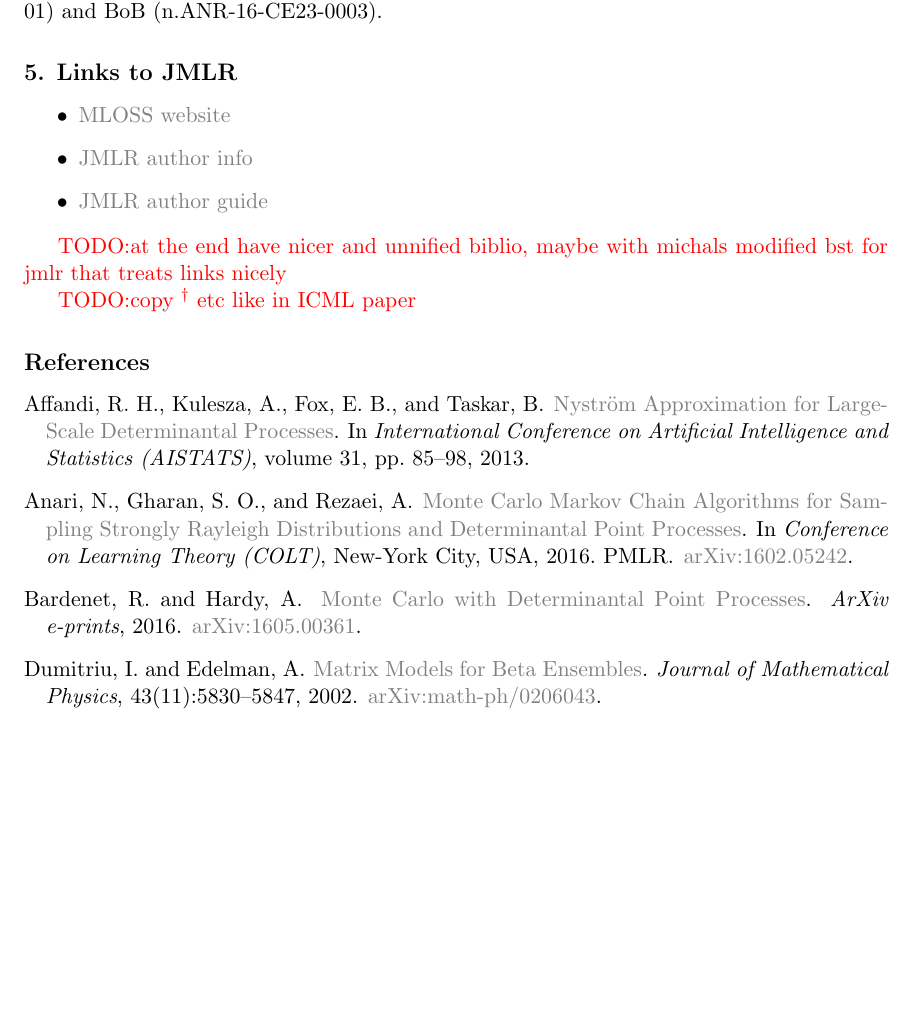
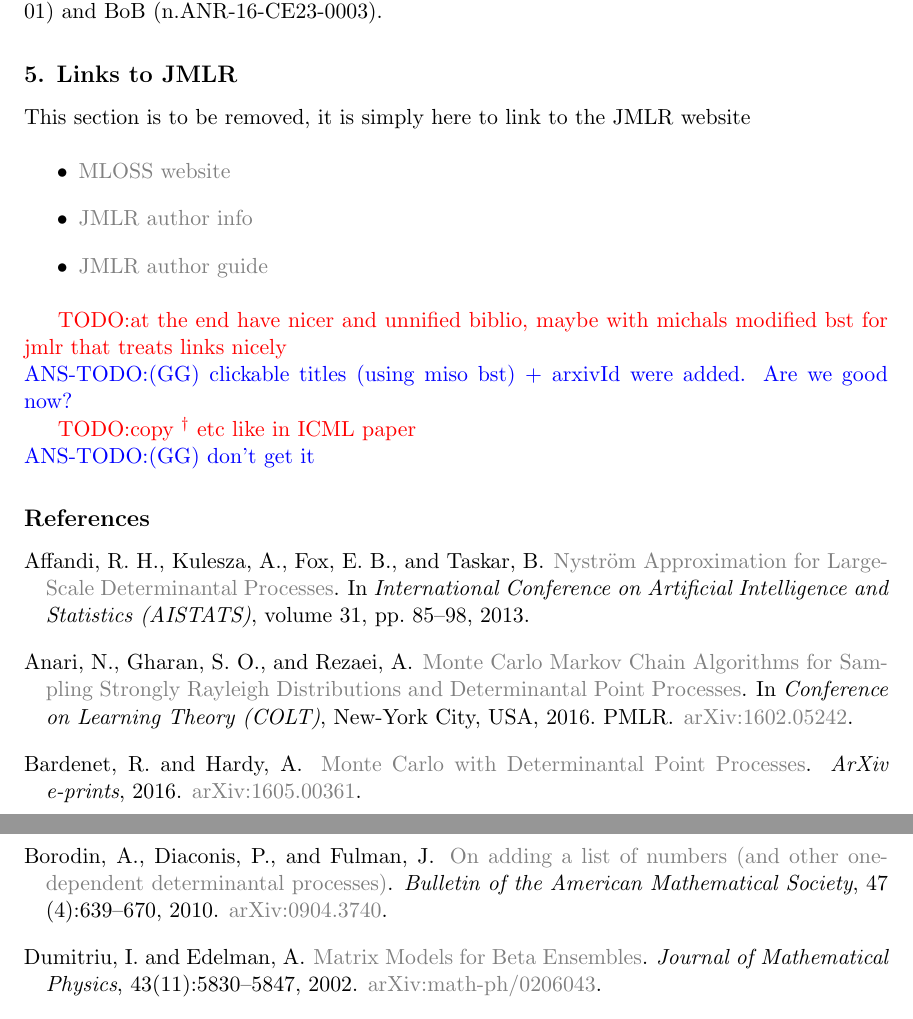
Before and after one commit to guilgautier/DPPy_paper, a LaTeX paper (tex/dppy_paper.tex, which reads tex/commands.tex): part of page 5 of 7 before the commit and two parts of pages 5 and 6 of 7 after it, the two joined at a grey line, cut so that both start at the same text, the shorter picture padded with empty space. Compiled offline with pdfLaTeX.

Commit message:
Fix BoDiFu ref and ask for precision concerning the todos at the very end

```diff
--- a/tex/commands.tex
+++ b/tex/commands.tex
@@ -31,6 +31,7 @@
 
 % TODO command
 \newcommand*{\todo}[1]{\textcolor{red}{TODO:{#1}}}
+\newcommand*{\anstodo}[1]{\textcolor{blue}{ANS-TODO:{#1}}}
 
 % Proof ends with filled box
 % \newcommand{\BlackBox}{\rule{1.5ex}{1.5ex}}  % end of proof
--- a/tex/dppy_paper.tex
+++ b/tex/dppy_paper.tex
@@ -250,19 +250,25 @@
 \acks{The research presented was supported by European CHIST-ERA project DELTA, French Ministry of
 Higher Education and Research, Nord-Pas-de-Calais Regional Council, Inria and Otto-von-Guericke-Universit\"at Magdeburg associated-team north-European project Allocate, and French National Research Agency projects ExTra-Learn (n.ANR-14-CE24-0010-01) and BoB (n.ANR-16-CE23-0003).}%}
 
-\section{Links to JMLR } % (fold)
-\label{sec:links_to_jmlr_}
+\section{Links to JMLR} % (fold)
+\label{sec:links_to_jmlr}
 
-% section links_to_jmlr_ (end)
+  This section is to be removed, it is simply here to link to the JMLR website
+
   \begin{itemize}
     \item \href{http://www.jmlr.org/mloss/mloss-info.html}{MLOSS website}
     \item \href{http://jmlr.csail.mit.edu/author-info.html}{JMLR author info}
     \item \href{http://www.jmlr.org/format/authors-guide.html}{JMLR author guide}
   \end{itemize}
 
-\todo{at the end have nicer and unnified biblio, maybe with michals modified bst for jmlr that treats links nicely}
+% section links_to_jmlr (end)
 
-\todo{copy $^\dagger$ etc like in ICML paper}
+
+\todo{at the end have nicer and unnified biblio, maybe with michals modified bst for jmlr that treats links nicely}\\
+\anstodo{(GG) clickable titles (using miso bst) + arxivId were added. Are we good now?}
+
+\todo{copy $^\dagger$ etc like in ICML paper}\\
+\anstodo{(GG) don't get it}
 
 % Manual newpage inserted to improve layout of sample file - not
 % needed in general before appendices/bibliography.
```
Also changed, not shown: tex/dppy_paper.tex (2 more changed lines).
